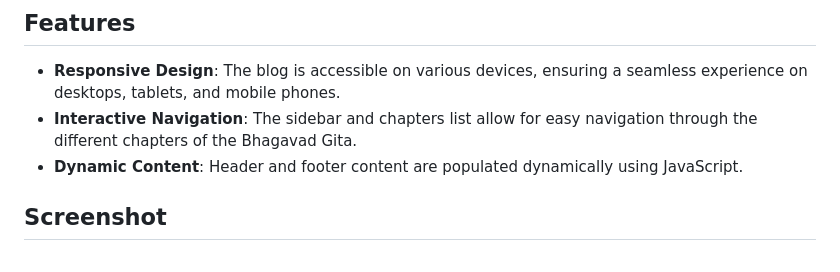
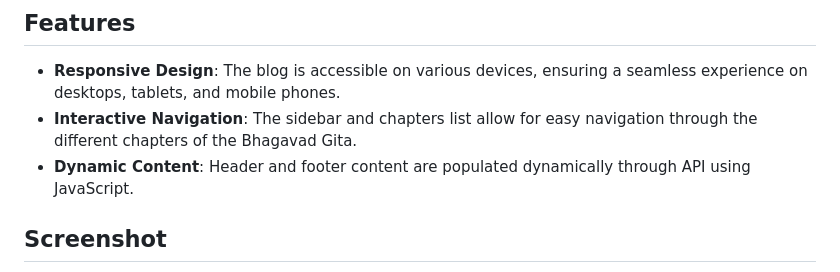
Before and after one commit to Vrana710/PersonalBlogProject, a Markdown page: README.md, the part around the change. Drawn GitHub-style.

```diff
--- a/README.md
+++ b/README.md
@@ -8,7 +8,7 @@ The Bhagavad Gita Blog is a web project designed to provide users with easy acce
 
 - **Responsive Design**: The blog is accessible on various devices, ensuring a seamless experience on desktops, tablets, and mobile phones.
 - **Interactive Navigation**: The sidebar and chapters list allow for easy navigation through the different chapters of the Bhagavad Gita.
-- **Dynamic Content**: Header and footer content are populated dynamically using JavaScript.
+- **Dynamic Content**: Header and footer content are populated dynamically through API using JavaScript.
 
 ## Screenshot
 
```
